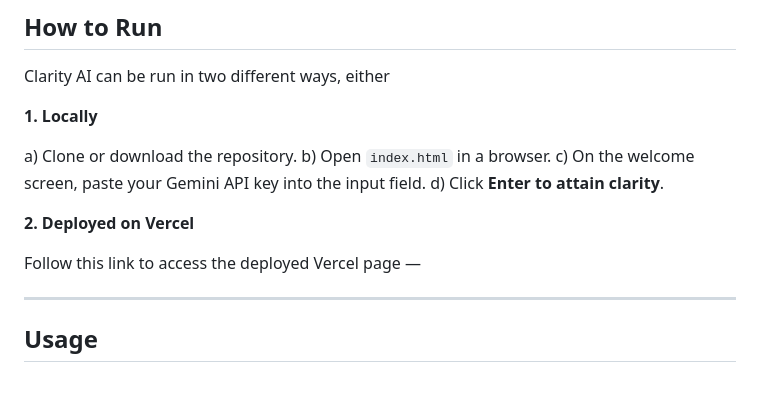
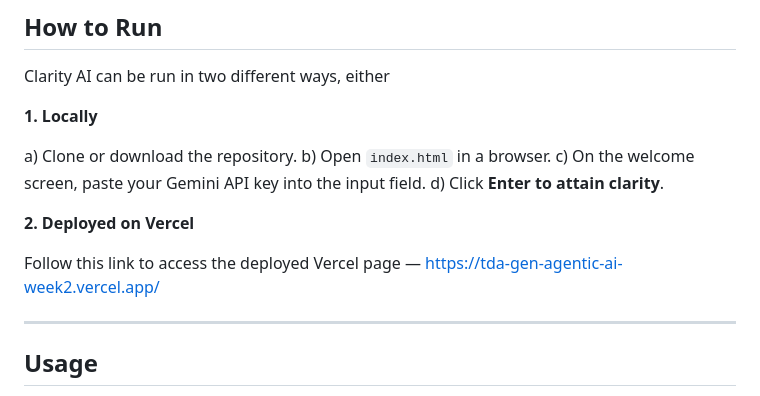
Before and after one commit to Aparna7710/TDA-Gen-AgenticAI-Week2, a Markdown page: README.md, the part around the change. Drawn GitHub-style.

Commit message:
Vercel link added to README

```diff
--- a/README.md
+++ b/README.md
@@ -84,7 +84,7 @@ d) Click **Enter to attain clarity**.
 
 **2. Deployed on Vercel**
 
-Follow this link to access the deployed Vercel page —
+Follow this link to access the deployed Vercel page — https://tda-gen-agentic-ai-week2.vercel.app/
 
 ---
 
```
